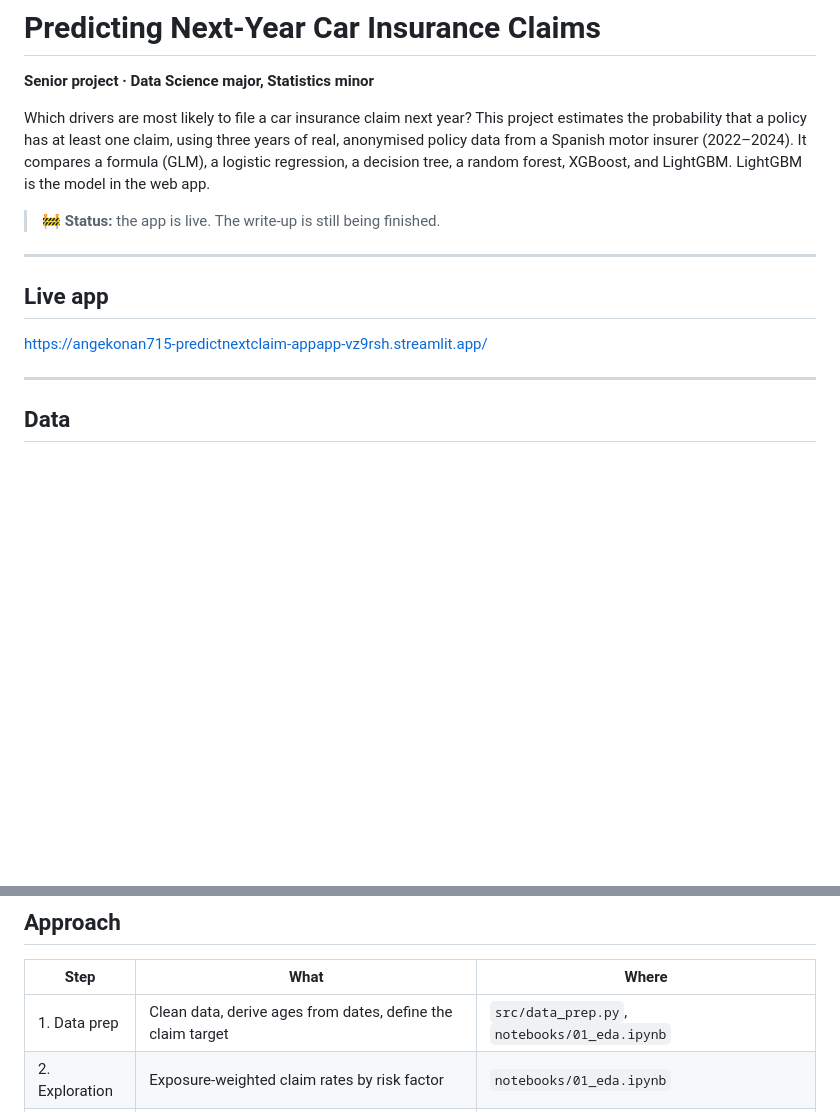
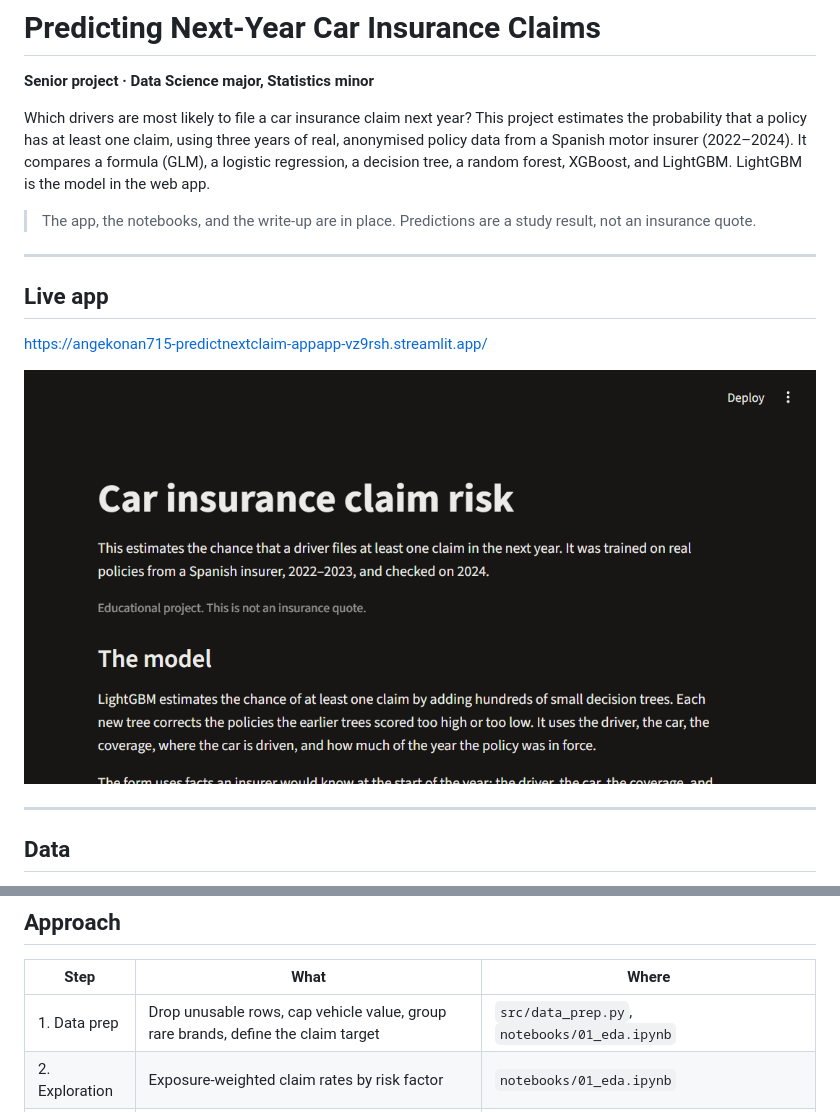
Before and after one commit to angekonan715/predictNextClaim, a Markdown page: README.md, 2 parts joined by grey strips. Drawn GitHub-style; pictures changed too: reports/figures/app_screenshot.png (added); blank space fills up the shorter version.

```diff
--- a/README.md
+++ b/README.md
@@ -4,7 +4,7 @@
 
 Which drivers are most likely to file a car insurance claim next year? This project estimates the probability that a policy has at least one claim, using three years of real, anonymised policy data from a Spanish motor insurer (2022–2024). It compares a formula (GLM), a logistic regression, a decision tree, a random forest, XGBoost, and LightGBM. LightGBM is the model in the web app.
 
-> 🚧 **Status:** the app is live. The write-up is still being finished.
+> The app, the notebooks, and the write-up are in place. Predictions are a study result, not an insurance quote.
 
 ---
 
@@ -12,9 +12,7 @@ Which drivers are most likely to file a car insurance claim next year? This proj
 
 https://angekonan715-predictnextclaim-appapp-vz9rsh.streamlit.app/
 
-<!-- Add a screenshot once the app is running:
 ![App screenshot](reports/figures/app_screenshot.png)
--->
 
 ---
 
@@ -32,7 +30,7 @@ The raw data is **not** included in this repository. See [`data/README.md`](data
 
 | Step | What | Where |
 |---|---|---|
-| 1. Data prep | Clean data, derive ages from dates, define the claim target | `src/data_prep.py`, `notebooks/01_eda.ipynb` |
+| 1. Data prep | Drop unusable rows, cap vehicle value, group rare brands, define the claim target | `src/data_prep.py`, `notebooks/01_eda.ipynb` |
 | 2. Exploration | Exposure-weighted claim rates by risk factor | `notebooks/01_eda.ipynb` |
 | 3. Modeling | GLM, logistic regression, decision tree, random forest, XGBoost, LightGBM | `src/train.py`, `notebooks/02_modeling.ipynb` |
 | 4. Evaluation | AUC, Gini, calibration, and risk tiers on 2024 | `src/evaluate.py`, `notebooks/03_evaluation.ipynb` |
```
Also changed, not shown: other parts of README.md (+11 -1 lines), data/README.md (+31 -2 lines), reports/executive_summary.md (added, +15 -0 lines), reports/final_report.md (added, +157 -0 lines), reports/figures/calibration.png (added), reports/figures/claim_rates.png (added), reports/figures/feature_importance.png (added), reports/figures/lift.png (added), reports/figures/shap_summary.png (added), 6 other files.
